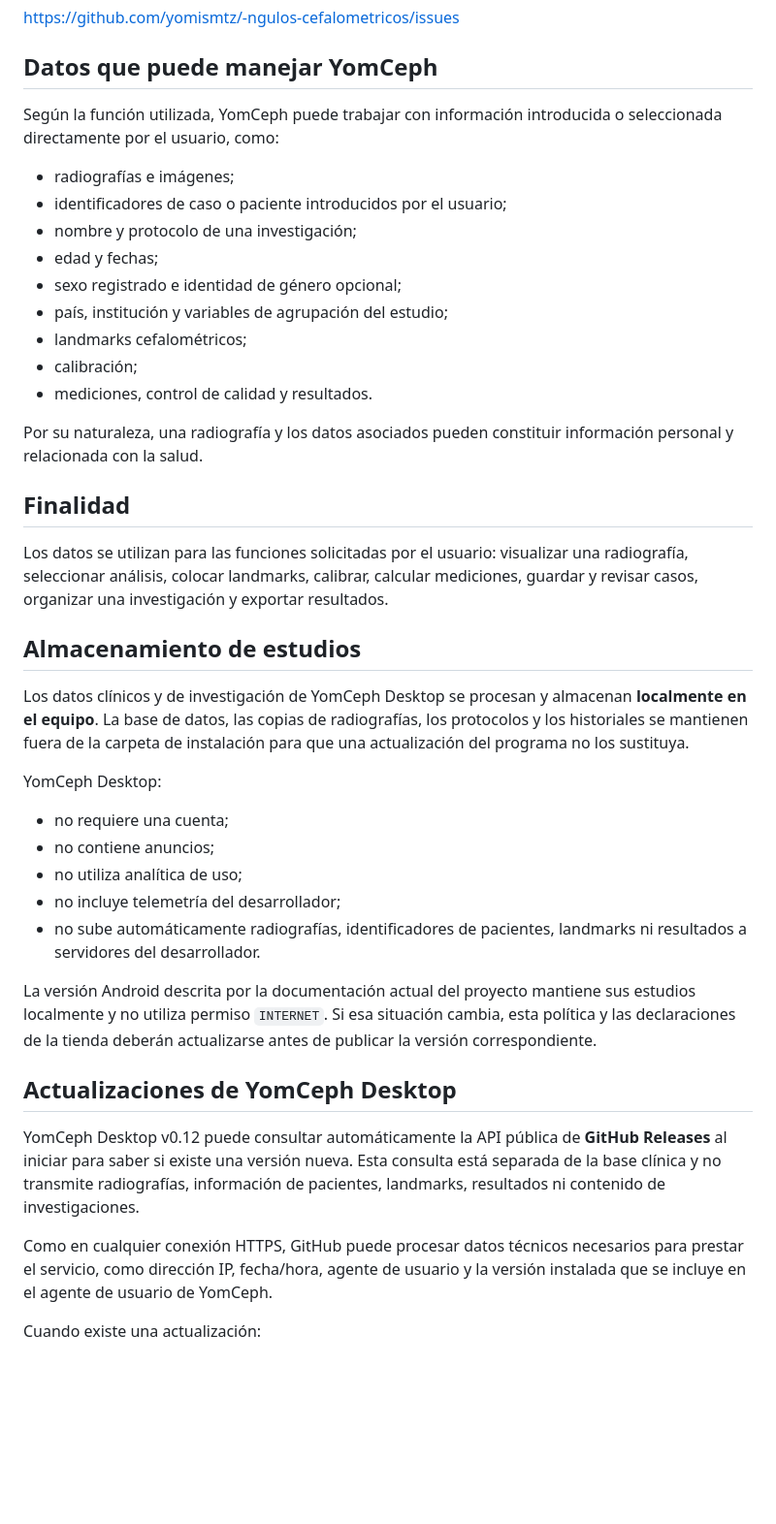
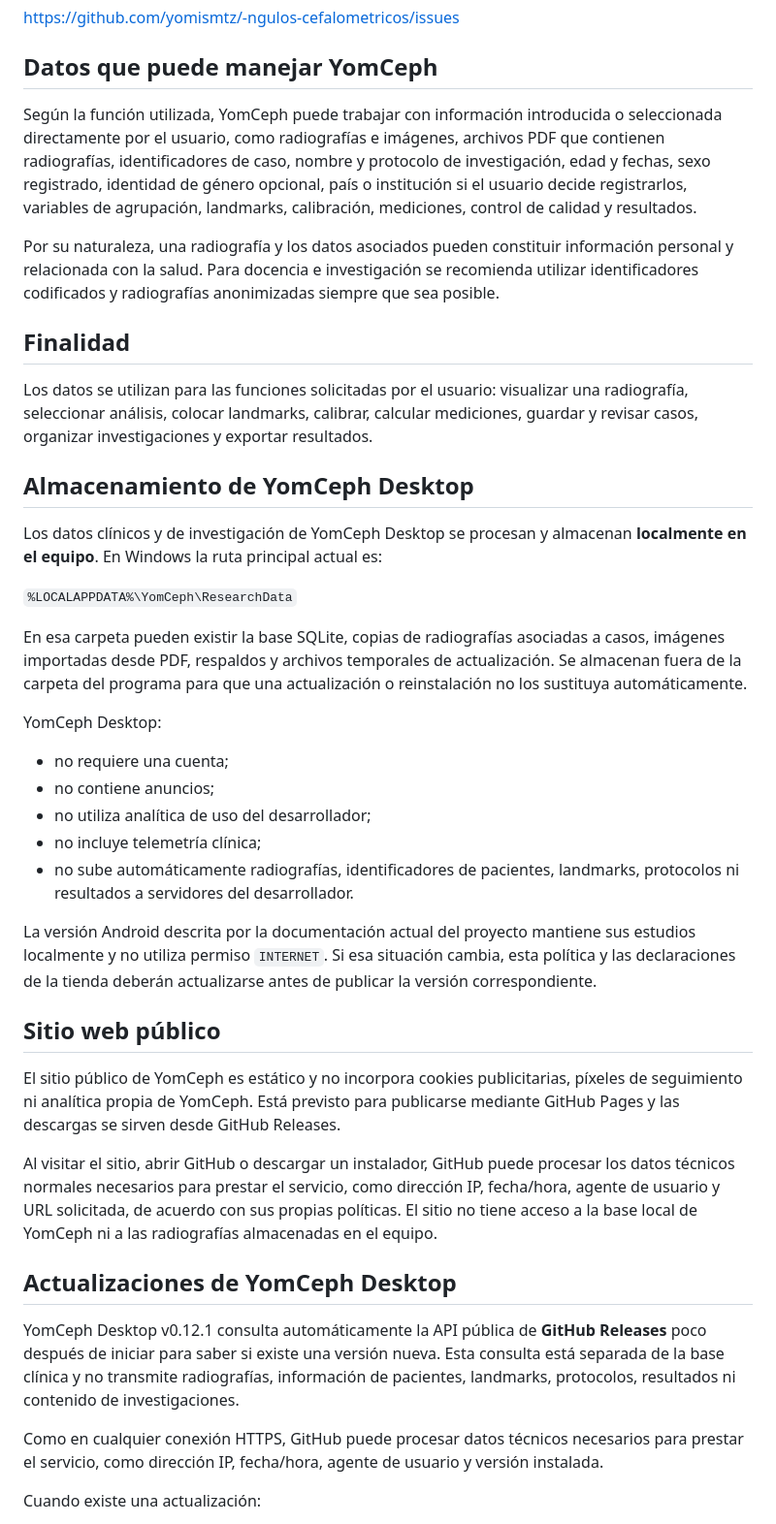
Before and after one commit to yomismtz/-ngulos-cefalometricos, a Markdown page: PRIVACY_POLICY.md, the part around one of its changes. Shown at 97% size. Rendered like a GitHub page; blank space fills up the shorter version.

Commit message:
Sincronizar política de privacidad con YomCeph v0.12.1

```diff
--- a/PRIVACY_POLICY.md
+++ b/PRIVACY_POLICY.md
@@ -14,43 +14,43 @@ https://github.com/yomismtz/-ngulos-cefalometricos/issues
 
 ## Datos que puede manejar YomCeph
 
-Según la función utilizada, YomCeph puede trabajar con información introducida o seleccionada directamente por el usuario, como:
+Según la función utilizada, YomCeph puede trabajar con información introducida o seleccionada directamente por el usuario, como radiografías e imágenes, archivos PDF que contienen radiografías, identificadores de caso, nombre y protocolo de investigación, edad y fechas, sexo registrado, identidad de género opcional, país o institución si el usuario decide registrarlos, variables de agrupación, landmarks, calibración, mediciones, control de calidad y resultados.
 
-- radiografías e imágenes;
-- identificadores de caso o paciente introducidos por el usuario;
-- nombre y protocolo de una investigación;
-- edad y fechas;
-- sexo registrado e identidad de género opcional;
-- país, institución y variables de agrupación del estudio;
-- landmarks cefalométricos;
-- calibración;
-- mediciones, control de calidad y resultados.
-
-Por su naturaleza, una radiografía y los datos asociados pueden constituir información personal y relacionada con la salud.
+Por su naturaleza, una radiografía y los datos asociados pueden constituir información personal y relacionada con la salud. Para docencia e investigación se recomienda utilizar identificadores codificados y radiografías anonimizadas siempre que sea posible.
 
 ## Finalidad
 
-Los datos se utilizan para las funciones solicitadas por el usuario: visualizar una radiografía, seleccionar análisis, colocar landmarks, calibrar, calcular mediciones, guardar y revisar casos, organizar una investigación y exportar resultados.
+Los datos se utilizan para las funciones solicitadas por el usuario: visualizar una radiografía, seleccionar análisis, colocar landmarks, calibrar, calcular mediciones, guardar y revisar casos, organizar investigaciones y exportar resultados.
 
-## Almacenamiento de estudios
+## Almacenamiento de YomCeph Desktop
 
-Los datos clínicos y de investigación de YomCeph Desktop se procesan y almacenan **localmente en el equipo**. La base de datos, las copias de radiografías, los protocolos y los historiales se mantienen fuera de la carpeta de instalación para que una actualización del programa no los sustituya.
+Los datos clínicos y de investigación de YomCeph Desktop se procesan y almacenan **localmente en el equipo**. En Windows la ruta principal actual es:
+
+`%LOCALAPPDATA%\YomCeph\ResearchData`
+
+En esa carpeta pueden existir la base SQLite, copias de radiografías asociadas a casos, imágenes importadas desde PDF, respaldos y archivos temporales de actualización. Se almacenan fuera de la carpeta del programa para que una actualización o reinstalación no los sustituya automáticamente.
 
 YomCeph Desktop:
 
 - no requiere una cuenta;
 - no contiene anuncios;
-- no utiliza analítica de uso;
-- no incluye telemetría del desarrollador;
-- no sube automáticamente radiografías, identificadores de pacientes, landmarks ni resultados a servidores del desarrollador.
+- no utiliza analítica de uso del desarrollador;
+- no incluye telemetría clínica;
+- no sube automáticamente radiografías, identificadores de pacientes, landmarks, protocolos ni resultados a servidores del desarrollador.
 
 La versión Android descrita por la documentación actual del proyecto mantiene sus estudios localmente y no utiliza permiso `INTERNET`. Si esa situación cambia, esta política y las declaraciones de la tienda deberán actualizarse antes de publicar la versión correspondiente.
 
+## Sitio web público
+
+El sitio público de YomCeph es estático y no incorpora cookies publicitarias, píxeles de seguimiento ni analítica propia de YomCeph. Está previsto para publicarse mediante GitHub Pages y las descargas se sirven desde GitHub Releases.
+
+Al visitar el sitio, abrir GitHub o descargar un instalador, GitHub puede procesar los datos técnicos normales necesarios para prestar el servicio, como dirección IP, fecha/hora, agente de usuario y URL solicitada, de acuerdo con sus propias políticas. El sitio no tiene acceso a la base local de YomCeph ni a las radiografías almacenadas en el equipo.
+
 ## Actualizaciones de YomCeph Desktop
 
-YomCeph Desktop v0.12 puede consultar automáticamente la API pública de **GitHub Releases** al iniciar para saber si existe una versión nueva. Esta consulta está separada de la base clínica y no transmite radiografías, información de pacientes, landmarks, resultados ni contenido de investigaciones.
+YomCeph Desktop v0.12.1 consulta automáticamente la API pública de **GitHub Releases** poco después de iniciar para saber si existe una versión nueva. Esta consulta está separada de la base clínica y no transmite radiografías, información de pacientes, landmarks, protocolos, resultados ni contenido de investigaciones.
 
-Como en cualquier conexión HTTPS, GitHub puede procesar datos técnicos necesarios para prestar el servicio, como dirección IP, fecha/hora, agente de usuario y la versión instalada que se incluye en el agente de usuario de YomCeph.
+Como en cualquier conexión HTTPS, GitHub puede procesar datos técnicos necesarios para prestar el servicio, como dirección IP, fecha/hora, agente de usuario y versión instalada.
 
 Cuando existe una actualización:
 
```
Also changed, not shown: other parts of PRIVACY_POLICY.md (+3 -3 lines).
